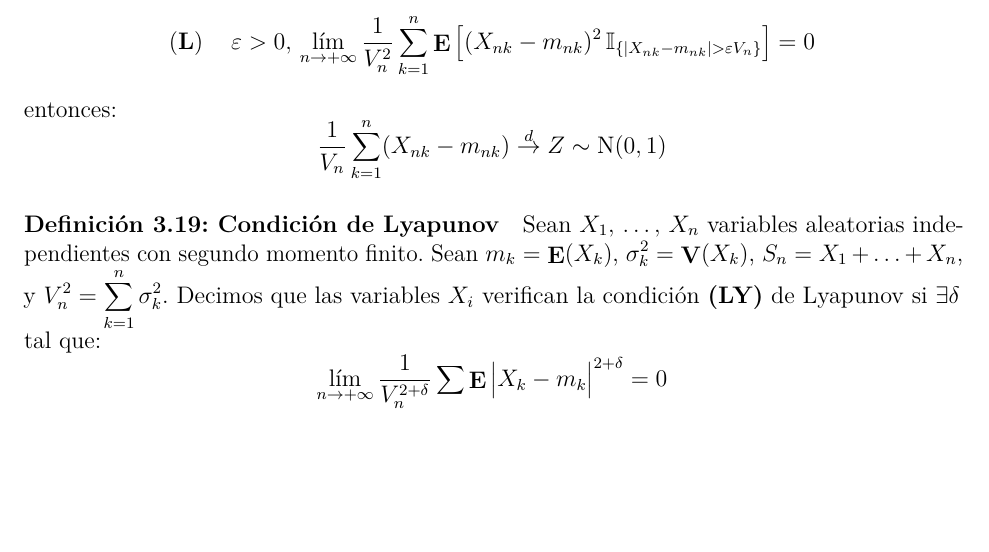
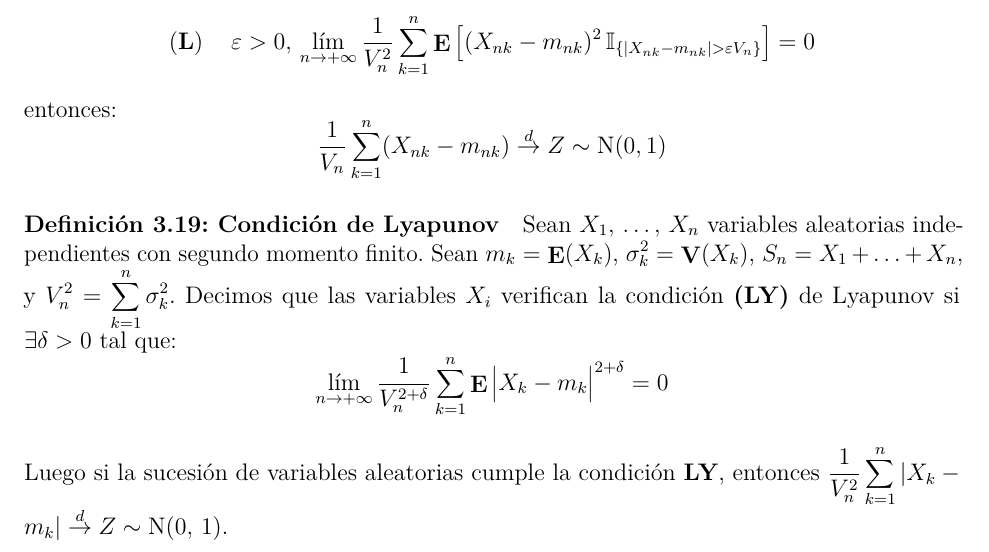
Before and after one commit to daczarne/prob2, an R Markdown document (03_fun_car_tlc/03-funcartlc.Rmd): part of page 15 of 15, cut so that both start at the same text, the shorter picture padded with empty space. Rendered offline with R 4.5, knitr and Pandoc, then LaTeX, with nearby package versions.

Commit message:
condicion de lyapunov

```diff
--- a/03_fun_car_tlc/03-funcartlc.Rmd
+++ b/03_fun_car_tlc/03-funcartlc.Rmd
@@ -483,5 +483,7 @@ $$\frac{1}{V_n} \sum\limits_{k = 1}^{n} (X_{nk} - m_{nk}) \overset{d}{\rightarro
 
 #### Definición 3.19: Condición de Lyapunov
 
-Sean $X_1, \, \ldots, \, X_n$ variables aleatorias independientes con segundo momento finito. Sean $m_{k} = \E(X_k)$, $\sigma_k^2 = \V(X_k)$, $S_n = X_1 + \ldots + X_n$, y $V_n^2 = \sum\limits_{k = 1}^{n} \sigma_k^2$. Decimos que las variables $X_i$ verifican la condición **(LY)** de Lyapunov si $\exists \delta$ tal que:
-$$\lim\limits_{n \rightarrow + \infty} \frac{1}{V_n^{2 + \delta}} \sum\limits \E \big| X_k - m_k \big|^{2 + \delta} = 0$$
+Sean $X_1, \, \ldots, \, X_n$ variables aleatorias independientes con segundo momento finito. Sean $m_{k} = \E(X_k)$, $\sigma_k^2 = \V(X_k)$, $S_n = X_1 + \ldots + X_n$, y $V_n^2 = \sum\limits_{k = 1}^{n} \sigma_k^2$. Decimos que las variables $X_i$ verifican la condición **(LY)** de Lyapunov si $\exists \delta > 0$ tal que:
+$$\lim\limits_{n \rightarrow + \infty} \frac{1}{V_n^{2 + \delta}} \sum\limits_{k = 1}^{n} \E \big| X_k - m_k \big|^{2 + \delta} = 0$$
+
+Luego si la sucesión de variables aleatorias cumple la condición **LY**, entonces $\frac{1}{V_n^2} \sum\limits_{k = 1}^{n} |X_{k} - m_{k}| \overset{d}{\rightarrow} Z \sim \text{N}(0, \, 1)$.
```
